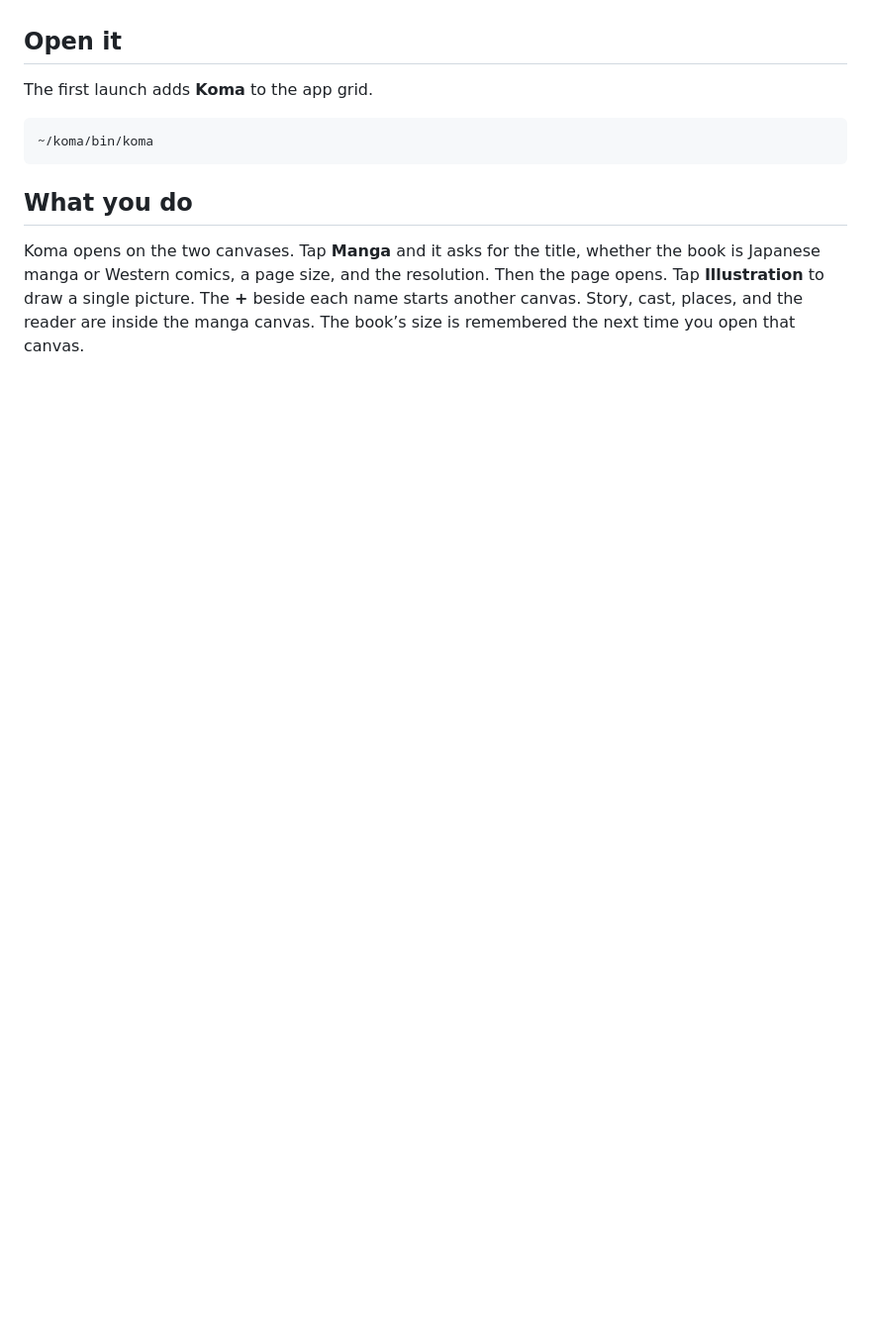
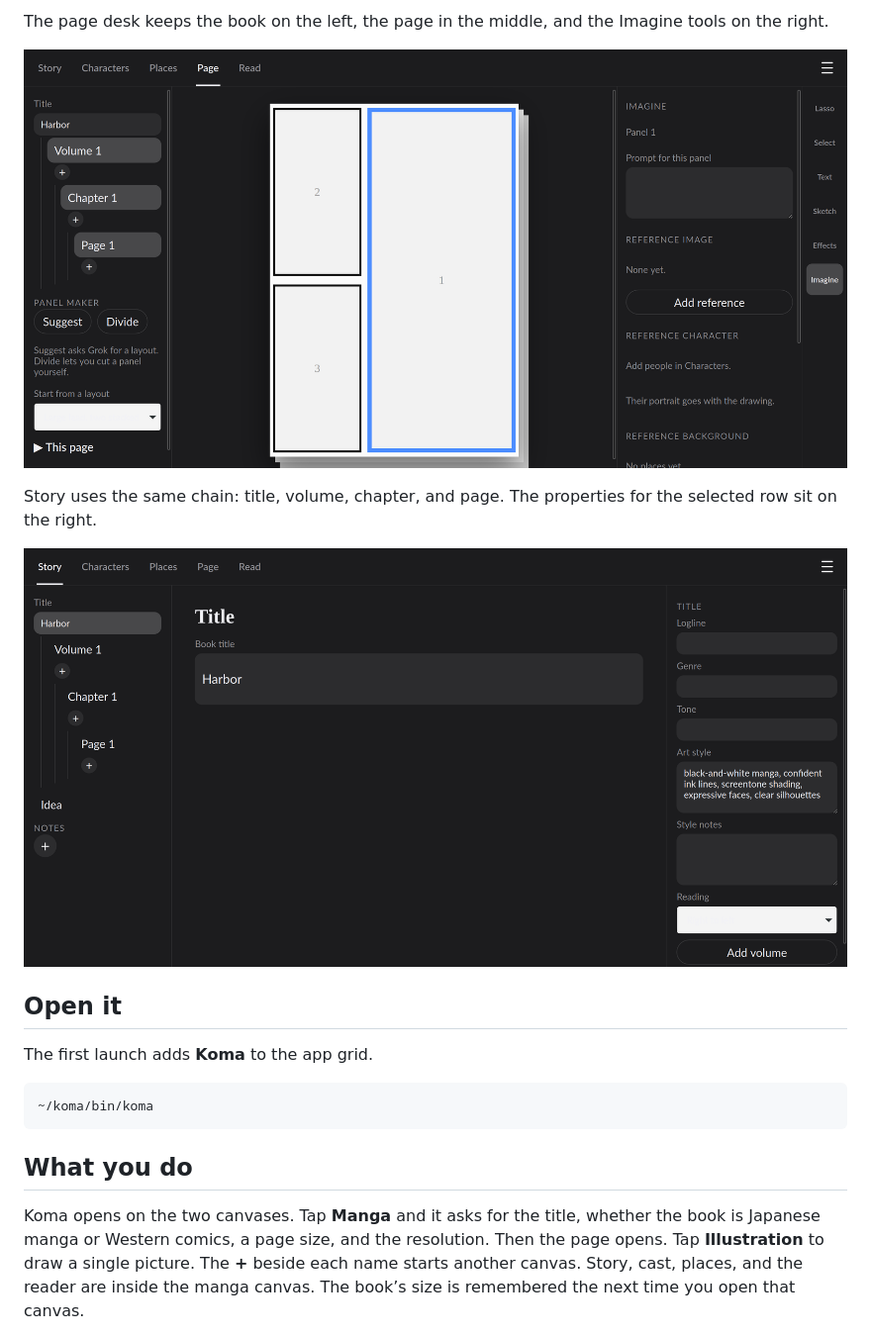
Before and after one commit to the-lord-liam/koma, a Markdown page: README.md, the part around one of its changes. Shown at 99% size. Rendered like a GitHub page; pictures changed too: docs/page.png (added), docs/story.png (added); blank space fills up the shorter version.

```diff
--- a/README.md
+++ b/README.md
@@ -14,3 +29,14 @@ Koma is a manga studio for Ubuntu. It opens on two canvases: a manga page, and a
+The page desk keeps the book on the left, the page in the middle, and the Imagine tools on the right.
+
+<p align="center">
+  <img src="docs/page.png" width="900" alt="Page view with panel 1 selected and the Imagine properties open">
+</p>
+
+Story uses the same chain: title, volume, chapter, and page. The properties for the selected row sit on the right.
+
+<p align="center">
+  <img src="docs/story.png" width="900" alt="Story view for Harbor, with the title selected">
+</p>
 
 ## Open it
 
```
Also changed, not shown: other parts of README.md (+15 -0 lines), docs/home.png (added), docs/setup.png (added).
